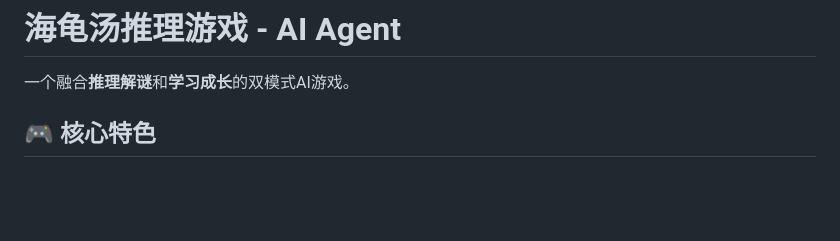
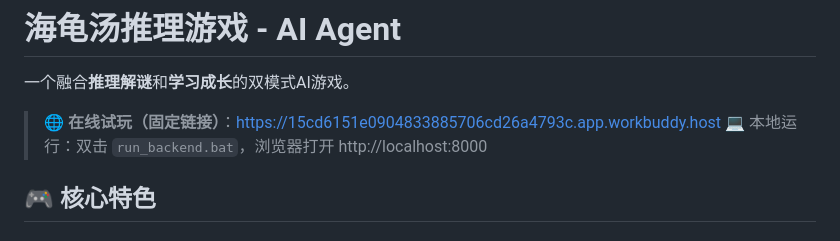
Before and after one commit to zhuliliui/turtle-soup-ai-game, a Markdown page: README.md, the part around the change. GitHub-like rendering; blank space fills up the shorter version.

```diff
--- a/README.md
+++ b/README.md
@@ -1,6 +1,9 @@
 # 海龟汤推理游戏 - AI Agent
 
 一个融合**推理解谜**和**学习成长**的双模式AI游戏。
+
+> 🌐 **在线试玩（固定链接）**：https://15cd6151e0904833885706cd26a4793c.app.workbuddy.host
+> 💻 本地运行：双击 `run_backend.bat`，浏览器打开 http://localhost:8000
 
 ## 🎮 核心特色
 
```
